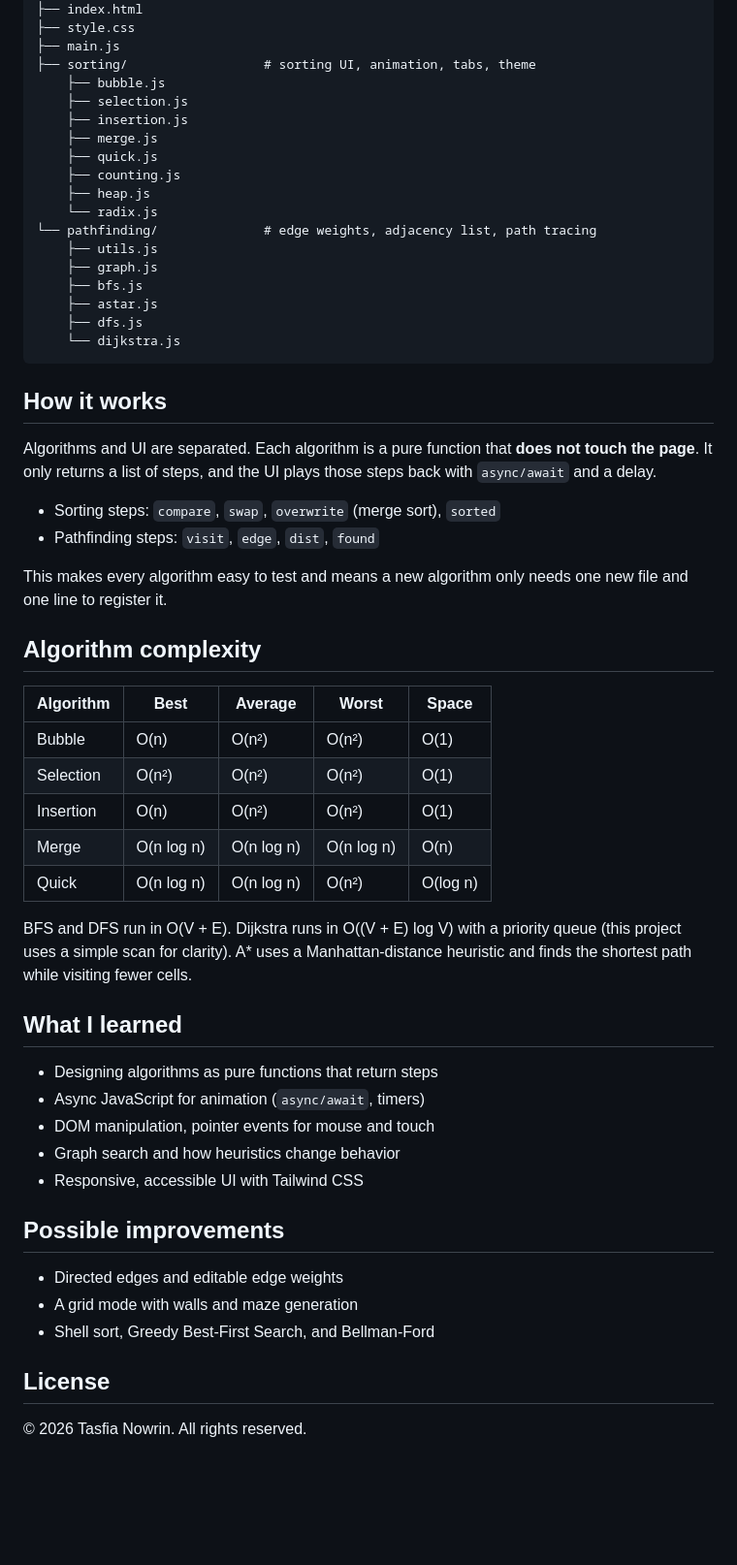
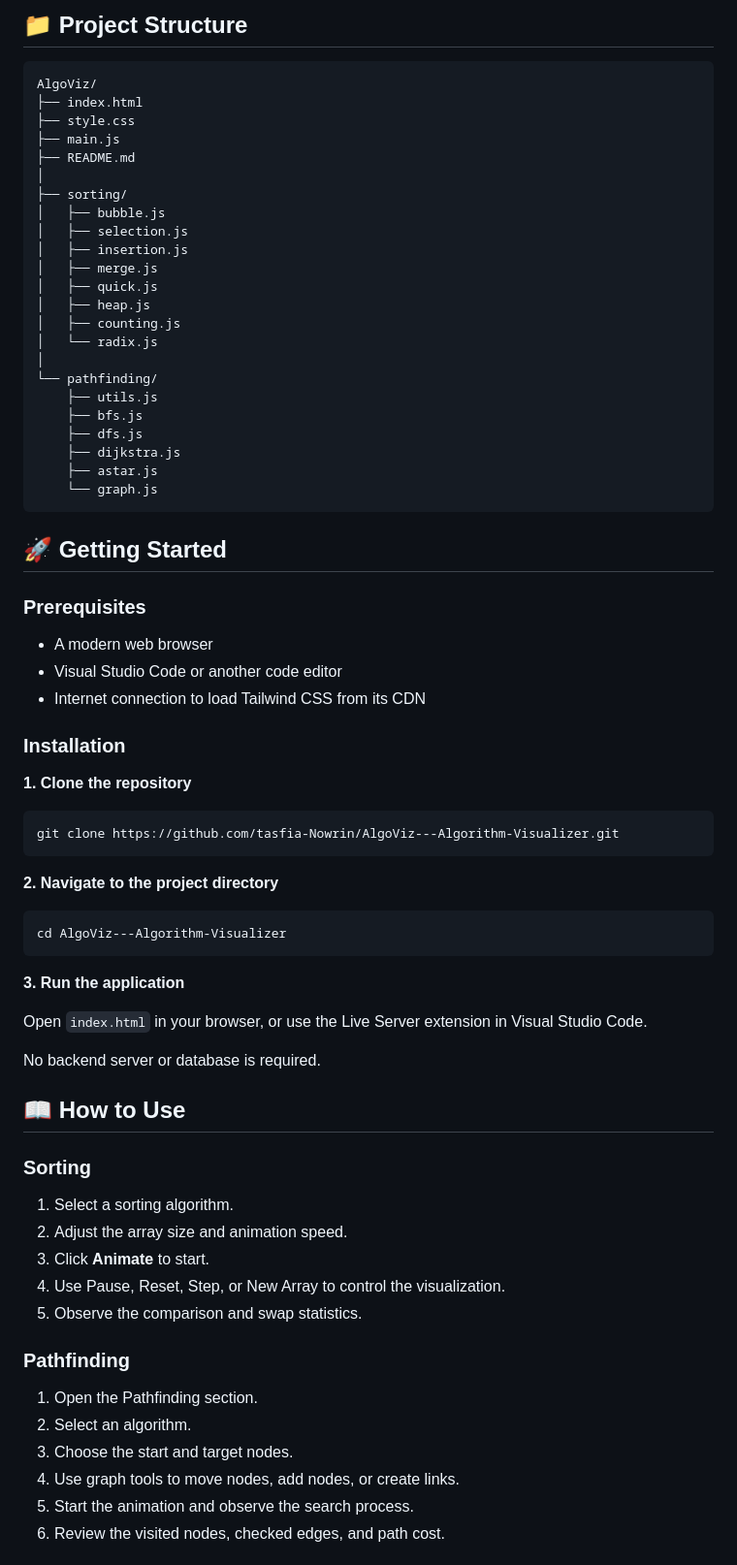
Before and after one commit to tasfia-Nowrin/AlgoViz---Algorithm-Visualizer, a Markdown page: README.md, the part around one of its changes. Shown at 97% size. GitHub-like rendering; blank space fills up the shorter version.

````diff
--- a/README.md
+++ b/README.md
@@ -42,59 +70,78 @@ Algoviz/
+## 📁 Project Structure
+
+```text
+AlgoViz/
 ├── index.html
 ├── style.css
 ├── main.js
-├── sorting/                  # sorting UI, animation, tabs, theme
-    ├── bubble.js
-    ├── selection.js
-    ├── insertion.js
-    ├── merge.js
-    ├── quick.js
-    ├── counting.js
-    ├── heap.js
-    └── radix.js
-└── pathfinding/              # edge weights, adjacency list, path tracing
+├── README.md
+│
+├── sorting/
+│   ├── bubble.js
+│   ├── selection.js
+│   ├── insertion.js
+│   ├── merge.js
+│   ├── quick.js
+│   ├── heap.js
+│   ├── counting.js
+│   └── radix.js
+│
+└── pathfinding/
     ├── utils.js
-    ├── graph.js
     ├── bfs.js
+    ├── dfs.js
+    ├── dijkstra.js
     ├── astar.js
-    ├── dfs.js
-    └── dijkstra.js
+    └── graph.js
 ```
 
-## How it works
 
-Algorithms and UI are separated. Each algorithm is a pure function that **does not touch the page**. It only returns a list of steps, and the UI plays those steps back with `async/await` and a delay.
+## 🚀 Getting Started
 
-- Sorting steps: `compare`, `swap`, `overwrite` (merge sort), `sorted`
-- Pathfinding steps: `visit`, `edge`, `dist`, `found`
+### Prerequisites
 
-This makes every algorithm easy to test and means a new algorithm only needs one new file and one line to register it.
+- A modern web browser
+- Visual Studio Code or another code editor
+- Internet connection to load Tailwind CSS from its CDN
 
-## Algorithm complexity
 
-| Algorithm | Best | Average | Worst | Space |
-|-----------|------|---------|-------|-------|
-| Bubble    | O(n) | O(n²) | O(n²) | O(1) |
-| Selection | O(n²) | O(n²) | O(n²) | O(1) |
-| Insertion | O(n) | O(n²) | O(n²) | O(1) |
-| Merge     | O(n log n) | O(n log n) | O(n log n) | O(n) |
-| Quick     | O(n log n) | O(n log n) | O(n²) | O(log n) |
+### Installation
 
-BFS and DFS run in O(V + E). Dijkstra runs in O((V + E) log V) with a priority queue (this project uses a simple scan for clarity). A* uses a Manhattan-distance heuristic and finds the shortest path while visiting fewer cells.
+**1. Clone the repository**
 
-## What I learned
+```bash
+git clone https://github.com/tasfia-Nowrin/AlgoViz---Algorithm-Visualizer.git
+```
 
-- Designing algorithms as pure functions that return steps
-- Async JavaScript for animation (`async/await`, timers)
-- DOM manipulation, pointer events for mouse and touch
-- Graph search and how heuristics change behavior
-- Responsive, accessible UI with Tailwind CSS
+**2. Navigate to the project directory**
 
-## Possible improvements
+```bash
+cd AlgoViz---Algorithm-Visualizer
+```
 
-- Directed edges and editable edge weights
-- A grid mode with walls and maze generation
-- Shell sort, Greedy Best-First Search, and Bellman-Ford
+**3. Run the application**
 
-## License
+Open `index.html` in your browser, or use the Live Server extension in Visual Studio Code.
 
-© 2026 Tasfia Nowrin. All rights reserved.
+No backend server or database is required.
+
+
+## 📖 How to Use
+
+### Sorting
+1. Select a sorting algorithm.
+2. Adjust the array size and animation speed.
+3. Click **Animate** to start.
+4. Use Pause, Reset, Step, or New Array to control the visualization.
+5. Observe the comparison and swap statistics.
+
+
+### Pathfinding
+1. Open the Pathfinding section.
+2. Select an algorithm.
+3. Choose the start and target nodes.
+4. Use graph tools to move nodes, add nodes, or create links.
+5. Start the animation and observe the search process.
+6. Review the visited nodes, checked edges, and path cost.
+
+
````
Also changed, not shown: other parts of README.md (+86 -27 lines).
